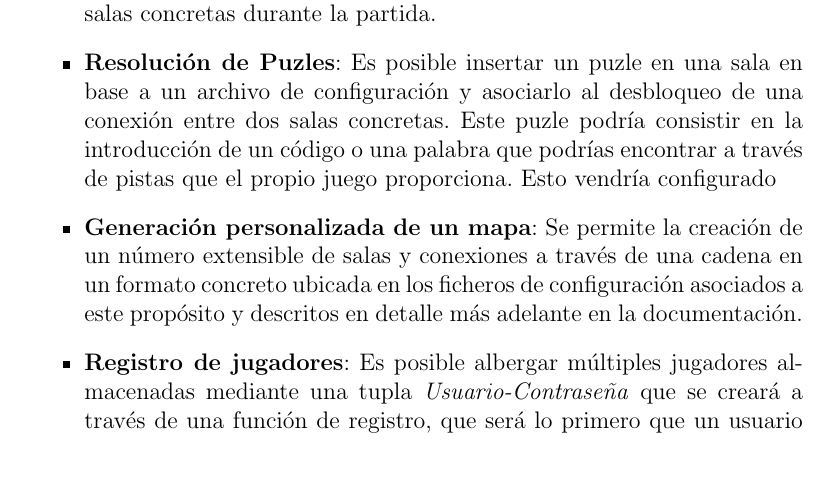
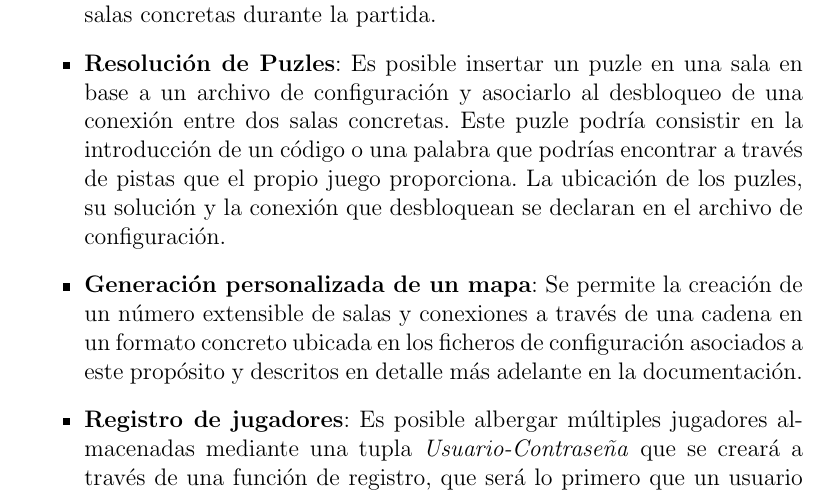
Before and after one commit to pn3m0n1c/esiescape-docs, a LaTeX document (PlantillaMOD.tex, which reads DocUsuario.tex): part of page 4 of 21, cut so that both start at the same text, the shorter picture padded with empty space. Compiled offline with pdfLaTeX.

Commit message:
parrafo a medias corregido

```diff
--- a/DocUsuario.tex
+++ b/DocUsuario.tex
@@ -27,7 +27,8 @@ una experiencia de juego que incluya las siguientes características:
   abstracta de los objetos que puede usar para resolver puzles y poder situarlos en salas concretas durante la partida.
   \item \textbf{Resolución de Puzles}: Es posible insertar un puzle en una sala en base a un archivo de configuración y asociarlo al desbloqueo
   de una conexión entre dos salas concretas. Este puzle podría consistir en la introducción de un código o una palabra que podrías encontrar a través de
-  pistas que el propio juego proporciona. Esto vendría configurado
+  pistas que el propio juego proporciona. La ubicación de los puzles, su solución y la conexión que desbloquean se declaran
+  en el archivo de configuración.
   \item \textbf{Generación personalizada de un mapa}: Se permite la creación de un número extensible de salas y conexiones a través de una
   cadena en un formato concreto ubicada en los ficheros de configuración asociados a este propósito y descritos en detalle más adelante en la documentación.
   \item \textbf{Registro de jugadores}: Es posible albergar múltiples jugadores almacenadas mediante una tupla \emph{Usuario-Contraseña} que se
```
